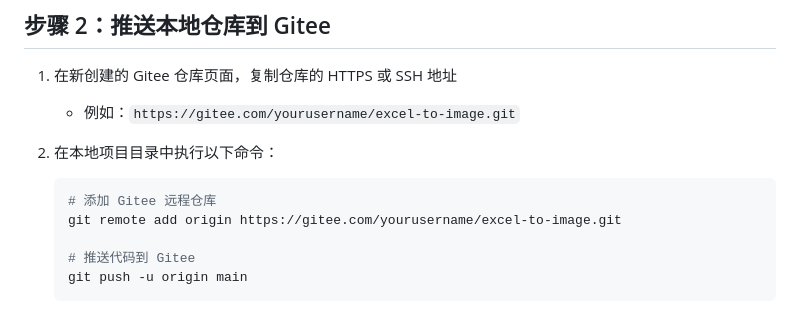
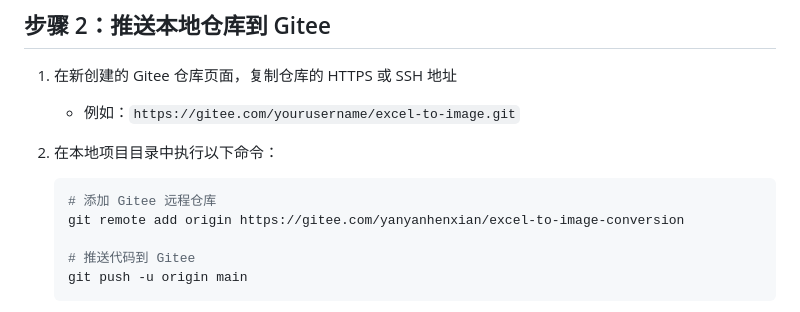
Before and after one commit to wqy8593521/excel-, a Markdown page: GITEE_DEPLOY.md, the part around the change. GitHub-like rendering.

````diff
--- a/GITEE_DEPLOY.md
+++ b/GITEE_DEPLOY.md
@@ -23,7 +23,7 @@
 
    ```bash
    # 添加 Gitee 远程仓库
-   git remote add origin https://gitee.com/yourusername/excel-to-image.git
+   git remote add origin https://gitee.com/yanyanhenxian/excel-to-image-conversion
 
    # 推送代码到 Gitee
    git push -u origin main
````
Also changed, not shown: GITHUB_DEPLOY.md (+1 -4 lines), README.md (+1 -1 lines).
